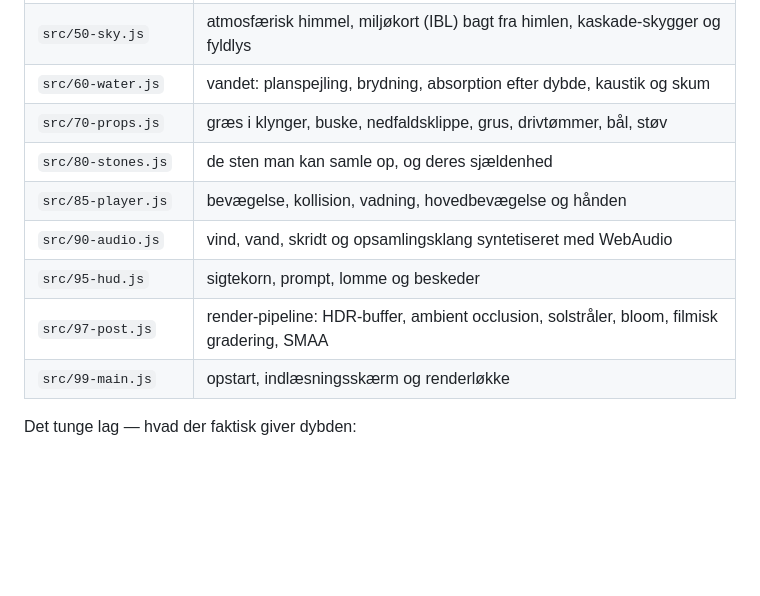
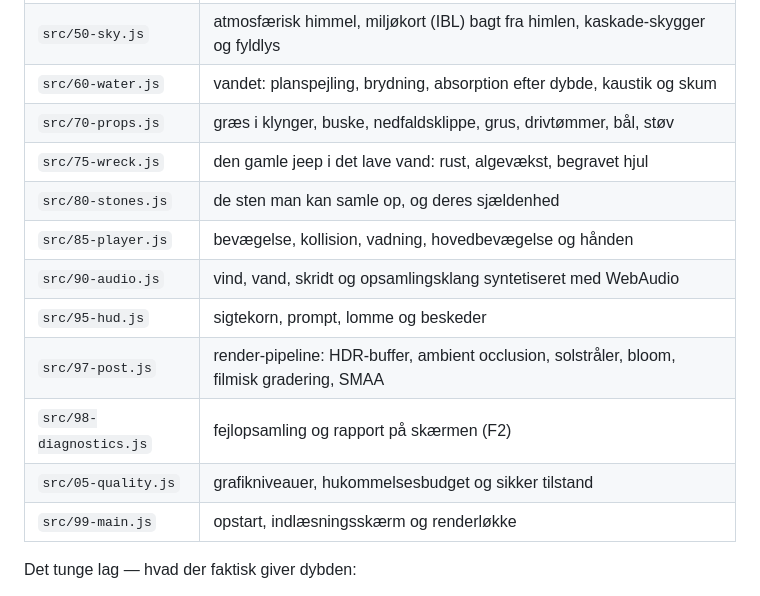
Before and after one commit to emilbundsgaard-crypto/stranded, a Markdown page: README.md, the part around one of its changes. GitHub-like rendering; blank space fills up the shorter version.

```diff
--- a/README.md
+++ b/README.md
@@ -109,11 +127,14 @@ som ligger i `vendor/`). Filerne indlæses i rækkefølge og deler navnerummet
 | `src/50-sky.js` | atmosfærisk himmel, miljøkort (IBL) bagt fra himlen, kaskade-skygger og fyldlys |
 | `src/60-water.js` | vandet: planspejling, brydning, absorption efter dybde, kaustik og skum |
 | `src/70-props.js` | græs i klynger, buske, nedfaldsklippe, grus, drivtømmer, bål, støv |
+| `src/75-wreck.js` | den gamle jeep i det lave vand: rust, algevækst, begravet hjul |
 | `src/80-stones.js` | de sten man kan samle op, og deres sjældenhed |
 | `src/85-player.js` | bevægelse, kollision, vadning, hovedbevægelse og hånden |
 | `src/90-audio.js` | vind, vand, skridt og opsamlingsklang syntetiseret med WebAudio |
 | `src/95-hud.js` | sigtekorn, prompt, lomme og beskeder |
 | `src/97-post.js` | render-pipeline: HDR-buffer, ambient occlusion, solstråler, bloom, filmisk gradering, SMAA |
+| `src/98-diagnostics.js` | fejlopsamling og rapport på skærmen (F2) |
+| `src/05-quality.js` | grafikniveauer, hukommelsesbudget og sikker tilstand |
 | `src/99-main.js` | opstart, indlæsningsskærm og renderløkke |
 
 Det tunge lag — hvad der faktisk giver dybden:
```
Also changed, not shown: other parts of README.md (+23 -0 lines), docs/oasen-vrag.png (added), 11 other files.
